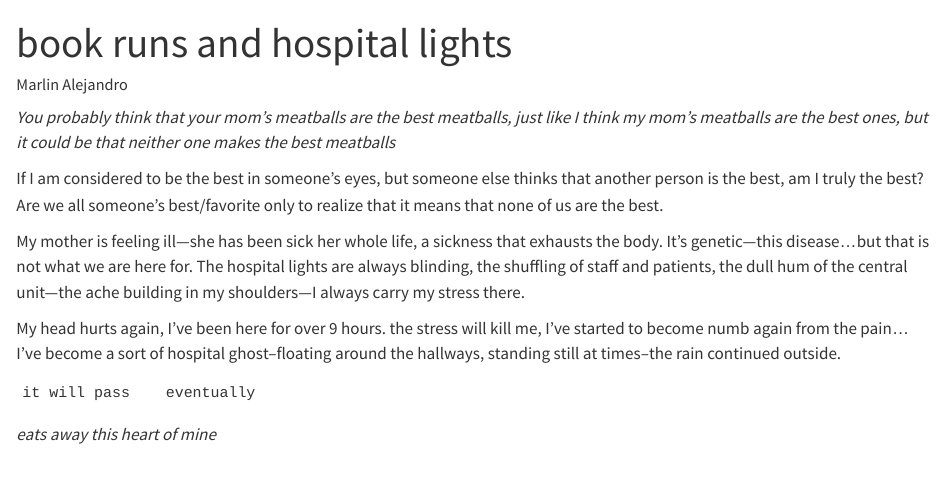
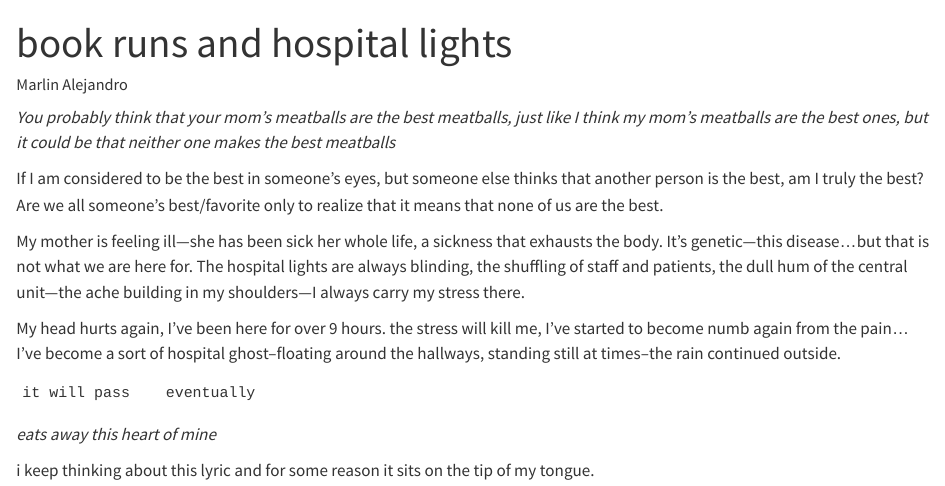
Before and after one commit to LiaRosa/Personal_Blog, a Quarto document (posts/july/july.qmd): the page in a window 1100 px wide, from its top. Rendered offline with R 4.5, knitr and Pandoc in place of Quarto, with nearby package versions.

Commit message:
july qmd

````diff
--- a/posts/july/july.qmd
+++ b/posts/july/july.qmd
@@ -18,3 +18,5 @@ it will pass    eventually
 ```
 
 *eats away this heart of mine*
+
+i keep thinking about this lyric and for some reason it sits on the tip of my tongue.
````
